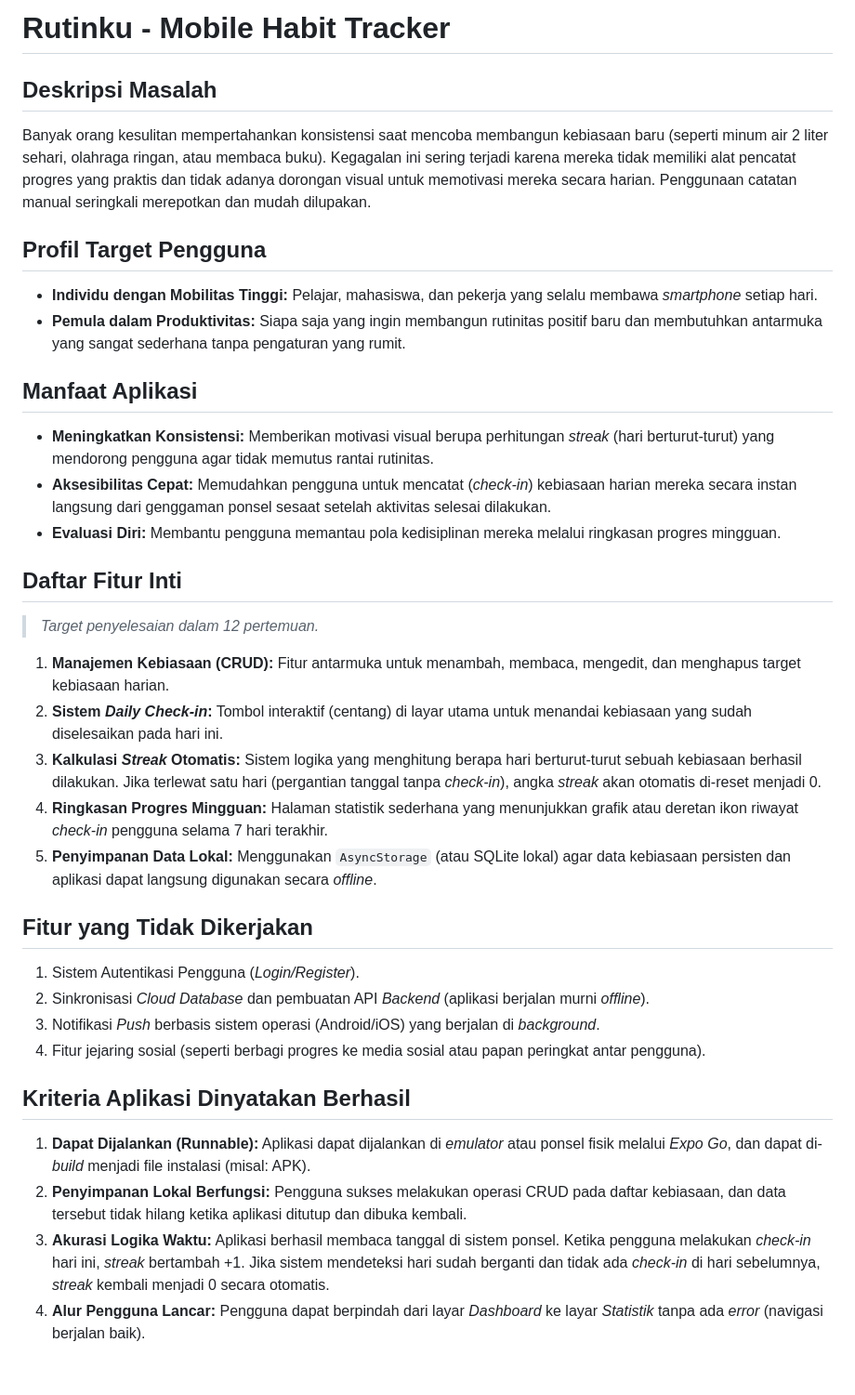
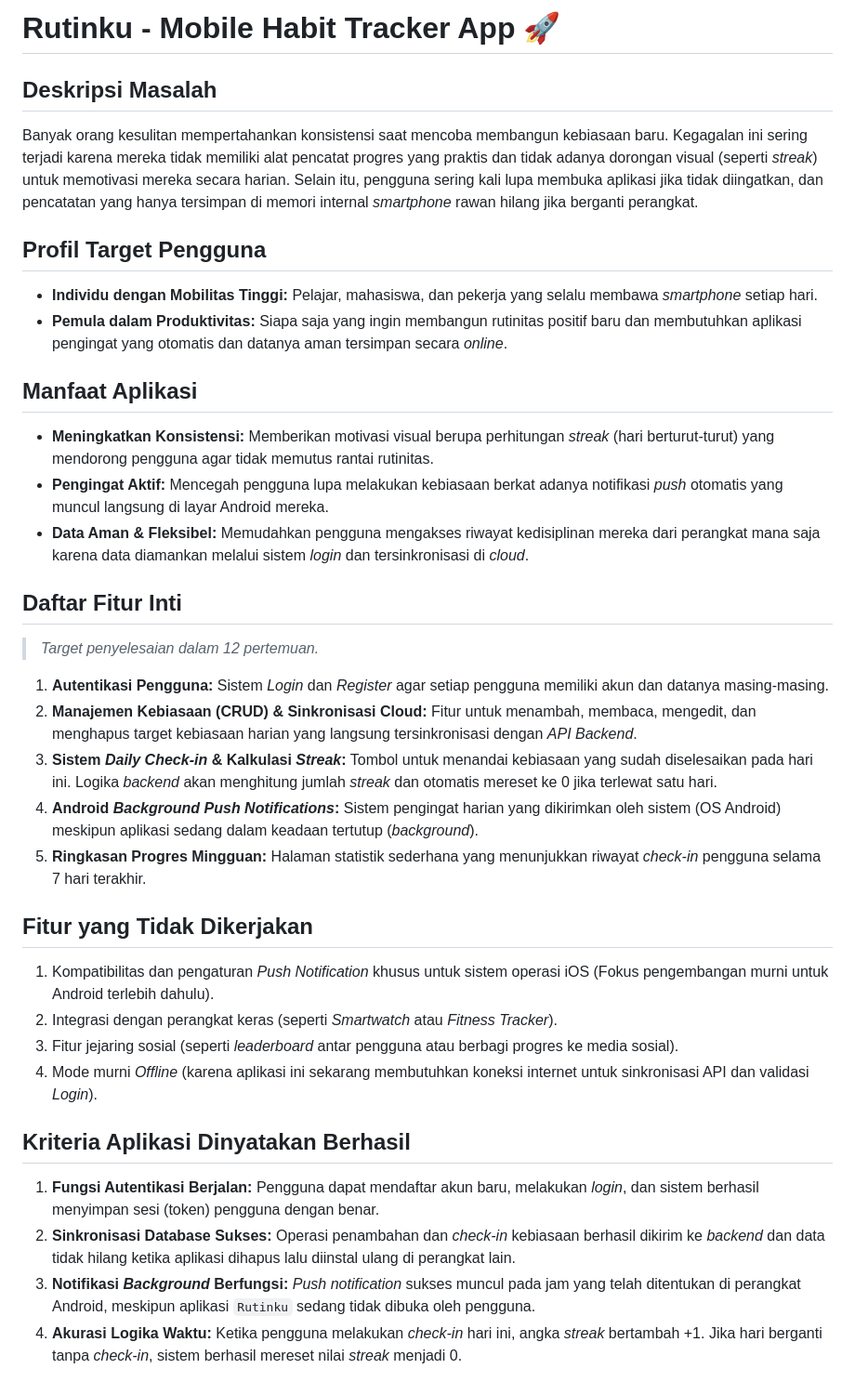
Before and after one commit to Hengkylin/Rutinku, a Markdown page: README.md, the part around the change. Shown at 93% size. Drawn GitHub-style.

```diff
--- a/README.md
+++ b/README.md
@@ -1,33 +1,33 @@
-# Rutinku - Mobile Habit Tracker
+# Rutinku - Mobile Habit Tracker App 🚀
 
 ## Deskripsi Masalah
-Banyak orang kesulitan mempertahankan konsistensi saat mencoba membangun kebiasaan baru (seperti minum air 2 liter sehari, olahraga ringan, atau membaca buku). Kegagalan ini sering terjadi karena mereka tidak memiliki alat pencatat progres yang praktis dan tidak adanya dorongan visual untuk memotivasi mereka secara harian. Penggunaan catatan manual seringkali merepotkan dan mudah dilupakan.
+Banyak orang kesulitan mempertahankan konsistensi saat mencoba membangun kebiasaan baru. Kegagalan ini sering terjadi karena mereka tidak memiliki alat pencatat progres yang praktis dan tidak adanya dorongan visual (seperti *streak*) untuk memotivasi mereka secara harian. Selain itu, pengguna sering kali lupa membuka aplikasi jika tidak diingatkan, dan pencatatan yang hanya tersimpan di memori internal *smartphone* rawan hilang jika berganti perangkat.
 
 ## Profil Target Pengguna
 - **Individu dengan Mobilitas Tinggi:** Pelajar, mahasiswa, dan pekerja yang selalu membawa *smartphone* setiap hari.
-- **Pemula dalam Produktivitas:** Siapa saja yang ingin membangun rutinitas positif baru dan membutuhkan antarmuka yang sangat sederhana tanpa pengaturan yang rumit.
+- **Pemula dalam Produktivitas:** Siapa saja yang ingin membangun rutinitas positif baru dan membutuhkan aplikasi pengingat yang otomatis dan datanya aman tersimpan secara *online*.
 
 ## Manfaat Aplikasi
 - **Meningkatkan Konsistensi:** Memberikan motivasi visual berupa perhitungan *streak* (hari berturut-turut) yang mendorong pengguna agar tidak memutus rantai rutinitas.
-- **Aksesibilitas Cepat:** Memudahkan pengguna untuk mencatat (*check-in*) kebiasaan harian mereka secara instan langsung dari genggaman ponsel sesaat setelah aktivitas selesai dilakukan.
-- **Evaluasi Diri:** Membantu pengguna memantau pola kedisiplinan mereka melalui ringkasan progres mingguan.
+- **Pengingat Aktif:** Mencegah pengguna lupa melakukan kebiasaan berkat adanya notifikasi *push* otomatis yang muncul langsung di layar Android mereka.
+- **Data Aman & Fleksibel:** Memudahkan pengguna mengakses riwayat kedisiplinan mereka dari perangkat mana saja karena data diamankan melalui sistem *login* dan tersinkronisasi di *cloud*.
 
 ## Daftar Fitur Inti
 > *Target penyelesaian dalam 12 pertemuan.*
-1. **Manajemen Kebiasaan (CRUD):** Fitur antarmuka untuk menambah, membaca, mengedit, dan menghapus target kebiasaan harian.
-2. **Sistem *Daily Check-in*:** Tombol interaktif (centang) di layar utama untuk menandai kebiasaan yang sudah diselesaikan pada hari ini.
-3. **Kalkulasi *Streak* Otomatis:** Sistem logika yang menghitung berapa hari berturut-turut sebuah kebiasaan berhasil dilakukan. Jika terlewat satu hari (pergantian tanggal tanpa *check-in*), angka *streak* akan otomatis di-reset menjadi 0.
-4. **Ringkasan Progres Mingguan:** Halaman statistik sederhana yang menunjukkan grafik atau deretan ikon riwayat *check-in* pengguna selama 7 hari terakhir.
-5. **Penyimpanan Data Lokal:** Menggunakan `AsyncStorage` (atau SQLite lokal) agar data kebiasaan persisten dan aplikasi dapat langsung digunakan secara *offline*.
+1. **Autentikasi Pengguna:** Sistem *Login* dan *Register* agar setiap pengguna memiliki akun dan datanya masing-masing.
+2. **Manajemen Kebiasaan (CRUD) & Sinkronisasi Cloud:** Fitur untuk menambah, membaca, mengedit, dan menghapus target kebiasaan harian yang langsung tersinkronisasi dengan *API Backend*.
+3. **Sistem *Daily Check-in* & Kalkulasi *Streak*:** Tombol untuk menandai kebiasaan yang sudah diselesaikan pada hari ini. Logika *backend* akan menghitung jumlah *streak* dan otomatis mereset ke 0 jika terlewat satu hari.
+4. **Android *Background Push Notifications*:** Sistem pengingat harian yang dikirimkan oleh sistem (OS Android) meskipun aplikasi sedang dalam keadaan tertutup (*background*).
+5. **Ringkasan Progres Mingguan:** Halaman statistik sederhana yang menunjukkan riwayat *check-in* pengguna selama 7 hari terakhir.
 
 ## Fitur yang Tidak Dikerjakan
-1. Sistem Autentikasi Pengguna (*Login/Register*).
-2. Sinkronisasi *Cloud Database* dan pembuatan API *Backend* (aplikasi berjalan murni *offline*).
-3. Notifikasi *Push* berbasis sistem operasi (Android/iOS) yang berjalan di *background*.
-4. Fitur jejaring sosial (seperti berbagi progres ke media sosial atau papan peringkat antar pengguna).
+1. Kompatibilitas dan pengaturan *Push Notification* khusus untuk sistem operasi iOS (Fokus pengembangan murni untuk Android terlebih dahulu).
+2. Integrasi dengan perangkat keras (seperti *Smartwatch* atau *Fitness Tracker*).
+3. Fitur jejaring sosial (seperti *leaderboard* antar pengguna atau berbagi progres ke media sosial).
+4. Mode murni *Offline* (karena aplikasi ini sekarang membutuhkan koneksi internet untuk sinkronisasi API dan validasi *Login*).
 
 ## Kriteria Aplikasi Dinyatakan Berhasil
-1. **Dapat Dijalankan (Runnable):** Aplikasi dapat dijalankan di *emulator* atau ponsel fisik melalui *Expo Go*, dan dapat di-*build* menjadi file instalasi (misal: APK).
-2. **Penyimpanan Lokal Berfungsi:** Pengguna sukses melakukan operasi CRUD pada daftar kebiasaan, dan data tersebut tidak hilang ketika aplikasi ditutup dan dibuka kembali.
-3. **Akurasi Logika Waktu:** Aplikasi berhasil membaca tanggal di sistem ponsel. Ketika pengguna melakukan *check-in* hari ini, *streak* bertambah +1. Jika sistem mendeteksi hari sudah berganti dan tidak ada *check-in* di hari sebelumnya, *streak* kembali menjadi 0 secara otomatis.
-4. **Alur Pengguna Lancar:** Pengguna dapat berpindah dari layar *Dashboard* ke layar *Statistik* tanpa ada *error* (navigasi berjalan baik).
+1. **Fungsi Autentikasi Berjalan:** Pengguna dapat mendaftar akun baru, melakukan *login*, dan sistem berhasil menyimpan sesi (token) pengguna dengan benar.
+2. **Sinkronisasi Database Sukses:** Operasi penambahan dan *check-in* kebiasaan berhasil dikirim ke *backend* dan data tidak hilang ketika aplikasi dihapus lalu diinstal ulang di perangkat lain.
+3. **Notifikasi *Background* Berfungsi:** *Push notification* sukses muncul pada jam yang telah ditentukan di perangkat Android, meskipun aplikasi `Rutinku` sedang tidak dibuka oleh pengguna.
+4. **Akurasi Logika Waktu:** Ketika pengguna melakukan *check-in* hari ini, angka *streak* bertambah +1. Jika hari berganti tanpa *check-in*, sistem berhasil mereset nilai *streak* menjadi 0.
```
